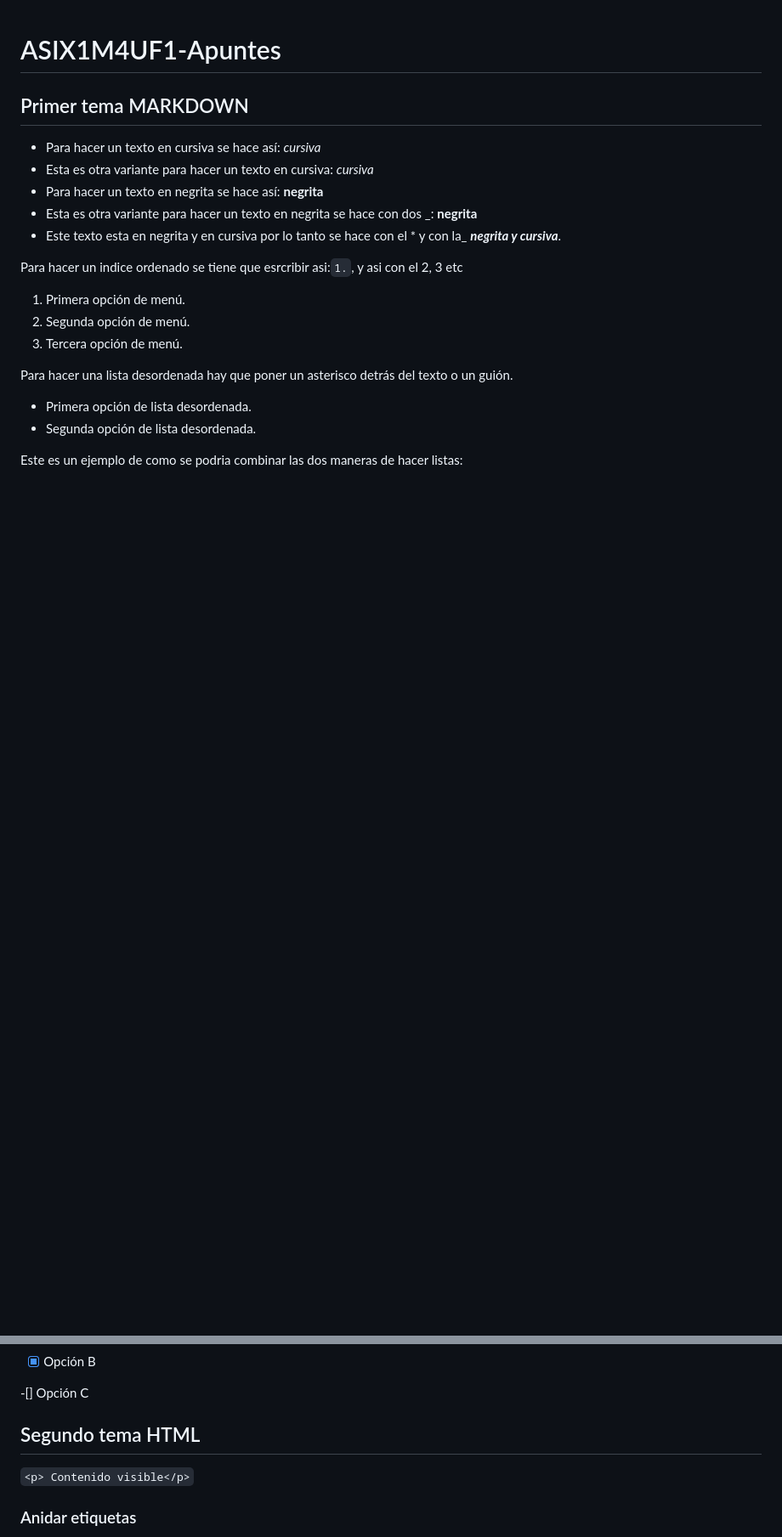
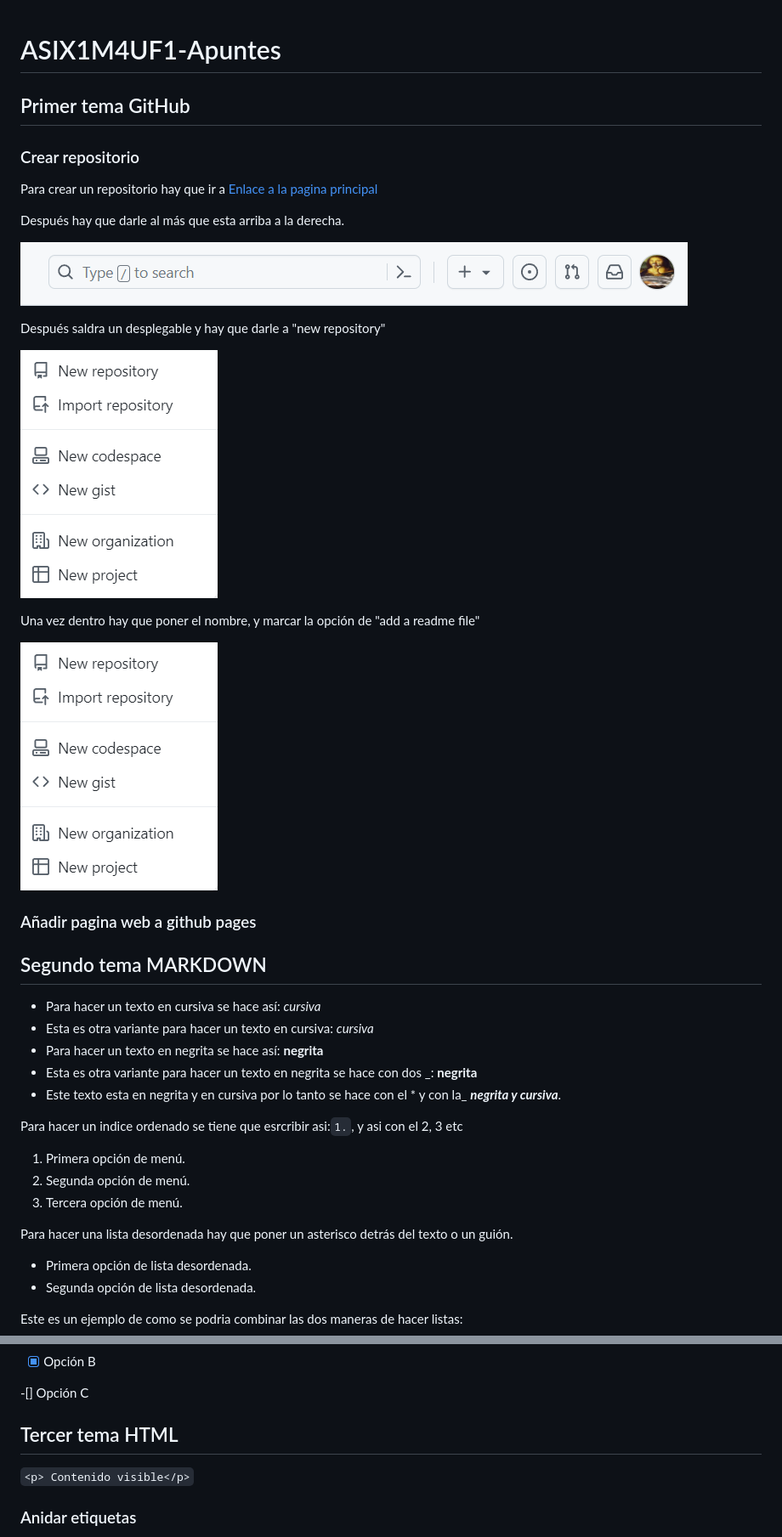
Before and after one commit to RobertoNobleMaestro/ASIX1M4UF1-Apuntes, a Markdown page: README.md, 2 parts joined by grey strips. Shown at 85% size. Drawn GitHub-style; blank space fills up the shorter version.

Commit message:
creacion de repositorio

````diff
--- a/README.md
+++ b/README.md
@@ -1,6 +1,26 @@
 # ASIX1M4UF1-Apuntes
 
-## Primer tema MARKDOWN
+## Primer tema GitHub
+
+### Crear repositorio
+
+Para crear un repositorio hay que ir a [Enlace a la pagina principal](https://github.com/ "Github")
+
+Después hay que darle al más que esta arriba a la derecha.
+
+![Imagen de github](https://github.com/RobertoNobleMaestro/ASIX1M4UF1-Apuntes/blob/main/img/captura_pagina_principal.png "boton más github")
+
+Después saldra un desplegable y hay que darle a "new repository"
+
+![Crear repositorio de github](https://github.com/RobertoNobleMaestro/ASIX1M4UF1-Apuntes/blob/main/img/desplegable_github.png "deplegable github")
+
+Una vez dentro hay que poner el nombre, y marcar la opción de "add a readme file"
+
+![Crear repositorio de github](https://github.com/RobertoNobleMaestro/ASIX1M4UF1-Apuntes/blob/main/img/desplegable_github.png "deplegable github")
+
+### Añadir pagina web a github pages
+
+## Segundo tema MARKDOWN
 
 * Para hacer un texto en cursiva se hace así: *cursiva*
 * Esta es otra variante para hacer un texto en cursiva: *cursiva*
@@ -76,7 +96,7 @@ Esto hace posible poder poner varias opciones y poder marcar la que quiera el us
 
 -[] Opción C
 
-## Segundo tema HTML
+## Tercer tema HTML
 
 ```<p> Contenido visible</p>```
 
````
Also changed, not shown: other parts of README.md (+1 -1 lines).
